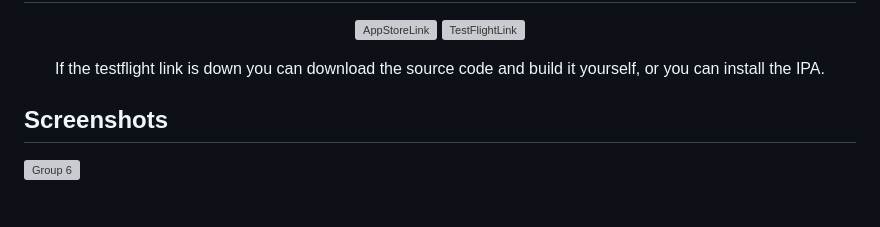
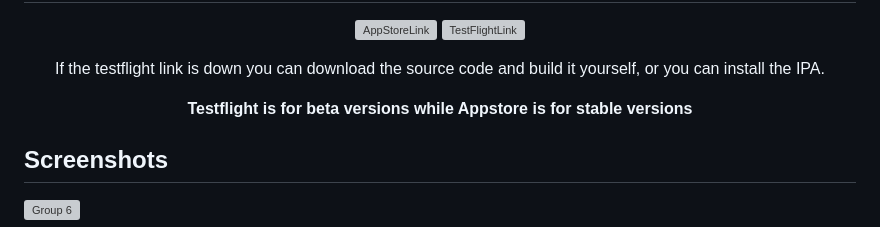
Before and after one commit to Yoddikko/yoddChatGPT, a Markdown page: README.md, the part around the change. Rendered like a GitHub page; blank space fills up the shorter version; grey boxes are pictures that could not be loaded.

```diff
--- a/README.md
+++ b/README.md
@@ -58,6 +58,8 @@ It uses the [OpenAISwift framework](https://github.com/adamrushy/OpenAISwift), [
 
 If the testflight link is down you can download the source code and build it yourself, or you can install the IPA.
 
+<b> Testflight is for beta versions while Appstore is for stable versions </b>
+
 </div>
 
 
```
